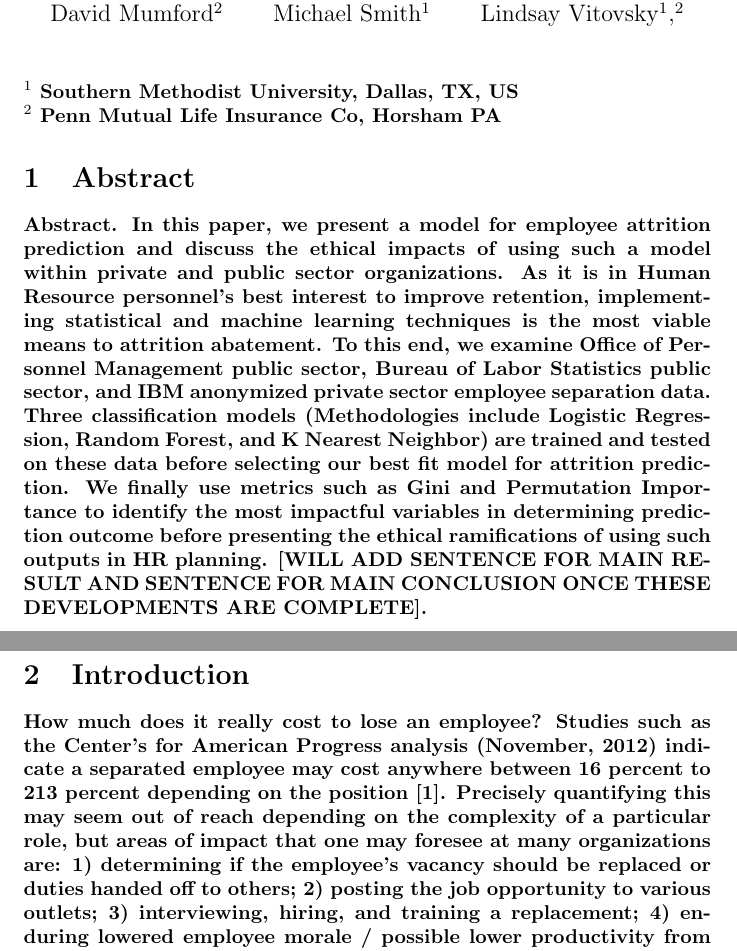
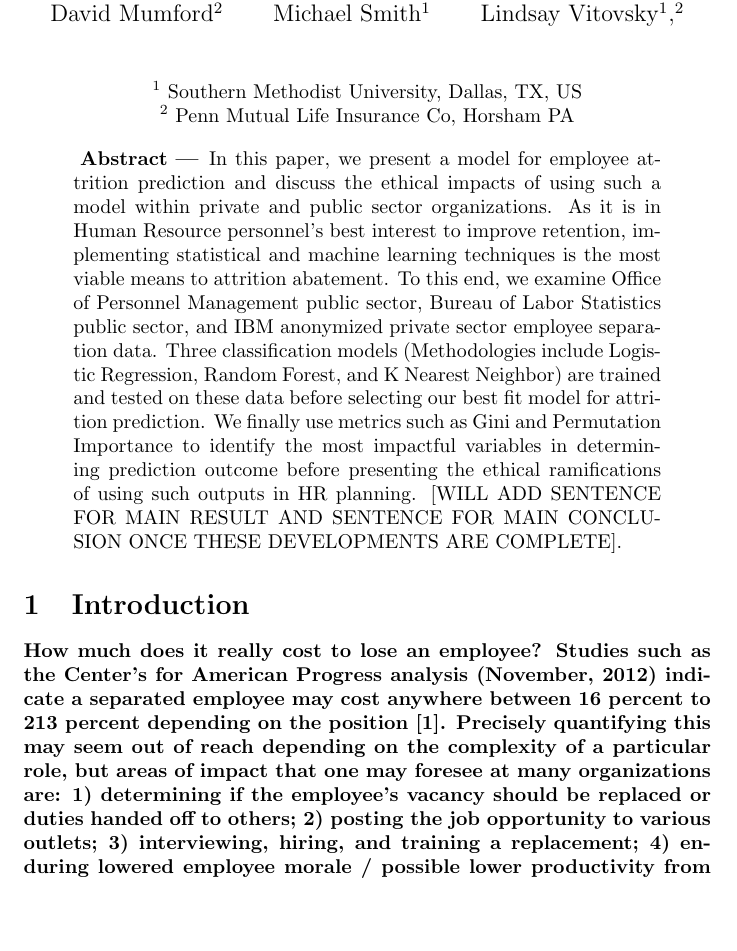
Before and after one commit to amfrye777/MSDSCapstone, a LaTeX paper (LatexPaper/paper.tex): two parts of pages 1 and 2 of 14 before the commit and part of page 2 of 14 after it, the two joined at a grey line, cut so that both start at the same text, the shorter picture padded with empty space. Compiled offline with pdfLaTeX.

Commit message:
updated author, school / employer info for employers, and abstract formatting

```diff
--- a/LatexPaper/paper.tex
+++ b/LatexPaper/paper.tex
@@ -27,14 +29,22 @@
 }
 \date{}
 \maketitle{}
+\end{center}
 
-\paragraph{$^1$ Southern Methodist University, Dallas, TX, US\\$^2$ Penn Mutual Life Insurance Co, Horsham PA}
+\begin{center}
+{$^1$ Southern Methodist University, Dallas, TX, US\\$^2$ Penn Mutual Life Insurance Co, Horsham PA}
+\end{center}
 
-\section{Abstract}
+%definition of quote with addition of [\textbf{Abstract --- ]
+\renewenvironment{abstract}
+               {\list{}{\rightmargin\leftmargin}%
+                \item[\textbf{\hspace{10mm}Abstract ---}]\relax}
+               {\endlist}
 
-\paragraph{Abstract.  In this paper, we present a model for employee attrition prediction and discuss the ethical impacts of using such a model within private and public sector organizations. As it is in Human Resource personnel’s best interest to improve retention, implementing statistical and machine learning techniques is the most viable means to attrition abatement. To this end, we examine Office of Personnel Management public sector, Bureau of Labor Statistics public sector, and IBM anonymized private sector employee separation data. Three classification models (Methodologies include Logistic Regression, Random Forest, and K Nearest Neighbor) are trained and tested on these data before selecting our best fit model for attrition prediction. We finally use metrics such as Gini and Permutation Importance to identify the most impactful variables in determining prediction outcome before presenting the ethical ramifications of using such outputs in HR planning. [WILL ADD SENTENCE FOR MAIN RESULT AND SENTENCE FOR MAIN CONCLUSION ONCE THESE DEVELOPMENTS ARE COMPLETE].}
 
-\newpage{}
+
+\begin{abstract}\noindent In this paper, we present a model for employee attrition prediction and discuss the ethical impacts of using such a model within private and public sector organizations. As it is in Human Resource personnel’s best interest to improve retention, implementing statistical and machine learning techniques is the most viable means to attrition abatement. To this end, we examine Office of Personnel Management public sector, Bureau of Labor Statistics public sector, and IBM anonymized private sector employee separation data. Three classification models (Methodologies include Logistic Regression, Random Forest, and K Nearest Neighbor) are trained and tested on these data before selecting our best fit model for attrition prediction. We finally use metrics such as Gini and Permutation Importance to identify the most impactful variables in determining prediction outcome before presenting the ethical ramifications of using such outputs in HR planning. [WILL ADD SENTENCE FOR MAIN RESULT AND SENTENCE FOR MAIN CONCLUSION ONCE THESE DEVELOPMENTS ARE COMPLETE].\end{abstract}
+
 
 \section{Introduction}
 
```
Also changed, not shown: LatexPaper/paper.pdf, LatexPaper/paper.tex (2 more changed lines), 2 other files.
